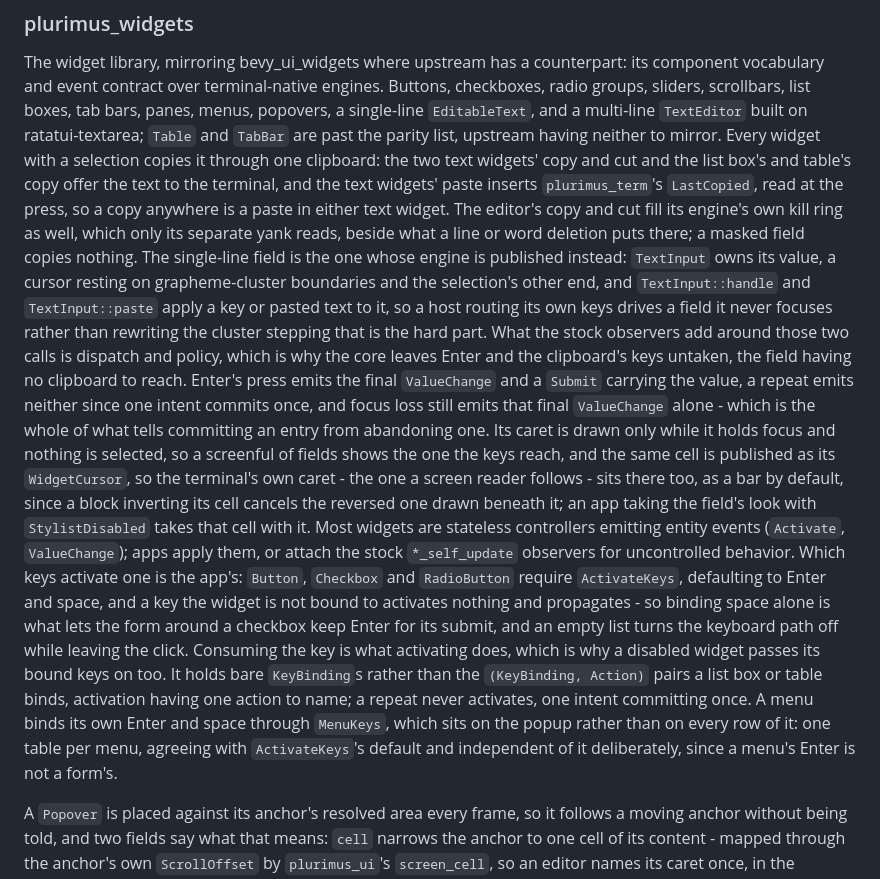
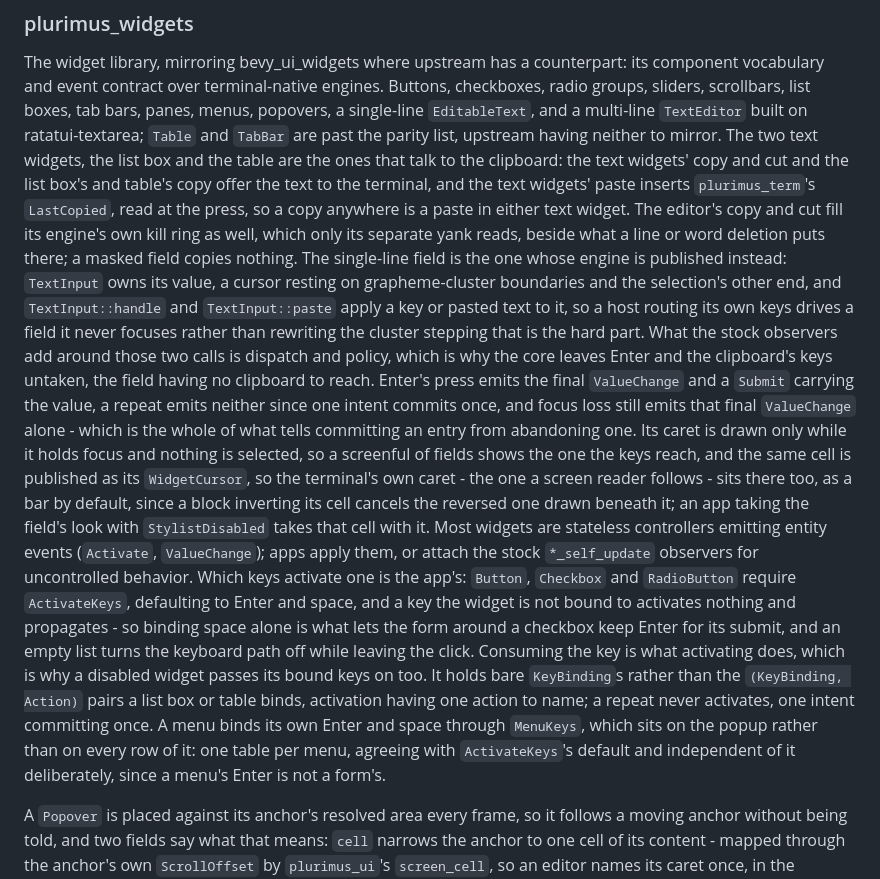
Before and after one commit to kenianbei/plurimus, a Markdown page: ARCHITECTURE.md, the part around the change. Drawn GitHub-style.

Commit message:
docs: name the widgets that talk to the clipboard

```diff
--- a/ARCHITECTURE.md
+++ b/ARCHITECTURE.md
@@ -344,44 +344,44 @@ its component vocabulary and event contract over terminal-native engines.
 Buttons, checkboxes, radio groups, sliders, scrollbars, list boxes, tab bars,
 panes, menus, popovers, a single-line `EditableText`, and a multi-line
 `TextEditor` built on ratatui-textarea; `Table` and `TabBar` are past the parity
-list, upstream having neither to mirror. Every widget with a selection copies it
-through one clipboard: the two text widgets' copy and cut and the list box's and
-table's copy offer the text to the terminal, and the text widgets' paste inserts
-`plurimus_term`'s `LastCopied`, read at the press, so a copy anywhere is a paste
-in either text widget. The editor's copy and cut fill its engine's own kill ring
-as well, which only its separate yank reads, beside what a line or word deletion
-puts there; a masked field copies nothing. The single-line field is the one
-whose engine is published instead: `TextInput` owns its value, a cursor resting
-on grapheme-cluster boundaries and the selection's other end, and
-`TextInput::handle` and `TextInput::paste` apply a key or pasted text to it, so
-a host routing its own keys drives a field it never focuses rather than
-rewriting the cluster stepping that is the hard part. What the stock observers
-add around those two calls is dispatch and policy, which is why the core leaves
-Enter and the clipboard's keys untaken, the field having no clipboard to reach.
-Enter's press emits the final `ValueChange` and a `Submit` carrying the value, a
-repeat emits neither since one intent commits once, and focus loss still emits
-that final `ValueChange` alone - which is the whole of what tells committing an
-entry from abandoning one. Its caret is drawn only while it holds focus and
-nothing is selected, so a screenful of fields shows the one the keys reach, and
-the same cell is published as its `WidgetCursor`, so the terminal's own caret -
-the one a screen reader follows - sits there too, as a bar by default, since a
-block inverting its cell cancels the reversed one drawn beneath it; an app
-taking the field's look with `StylistDisabled` takes that cell with it. Most
-widgets are stateless controllers emitting entity events (`Activate`,
-`ValueChange`); apps apply them, or attach the stock `*_self_update` observers
-for uncontrolled behavior. Which keys activate one is the app's: `Button`,
-`Checkbox` and `RadioButton` require `ActivateKeys`, defaulting to Enter and
-space, and a key the widget is not bound to activates nothing and propagates -
-so binding space alone is what lets the form around a checkbox keep Enter for
-its submit, and an empty list turns the keyboard path off while leaving the
-click. Consuming the key is what activating does, which is why a disabled widget
-passes its bound keys on too. It holds bare `KeyBinding`s rather than the
-`(KeyBinding, Action)` pairs a list box or table binds, activation having one
-action to name; a repeat never activates, one intent committing once. A menu
-binds its own Enter and space through `MenuKeys`, which sits on the popup rather
-than on every row of it: one table per menu, agreeing with `ActivateKeys`'s
-default and independent of it deliberately, since a menu's Enter is not a
-form's.
+list, upstream having neither to mirror. The two text widgets, the list box and
+the table are the ones that talk to the clipboard: the text widgets' copy and
+cut and the list box's and table's copy offer the text to the terminal, and the
+text widgets' paste inserts `plurimus_term`'s `LastCopied`, read at the press,
+so a copy anywhere is a paste in either text widget. The editor's copy and cut
+fill its engine's own kill ring as well, which only its separate yank reads,
+beside what a line or word deletion puts there; a masked field copies nothing.
+The single-line field is the one whose engine is published instead: `TextInput`
+owns its value, a cursor resting on grapheme-cluster boundaries and the
+selection's other end, and `TextInput::handle` and `TextInput::paste` apply a
+key or pasted text to it, so a host routing its own keys drives a field it never
+focuses rather than rewriting the cluster stepping that is the hard part. What
+the stock observers add around those two calls is dispatch and policy, which is
+why the core leaves Enter and the clipboard's keys untaken, the field having no
+clipboard to reach. Enter's press emits the final `ValueChange` and a `Submit`
+carrying the value, a repeat emits neither since one intent commits once, and
+focus loss still emits that final `ValueChange` alone - which is the whole of
+what tells committing an entry from abandoning one. Its caret is drawn only
+while it holds focus and nothing is selected, so a screenful of fields shows the
+one the keys reach, and the same cell is published as its `WidgetCursor`, so the
+terminal's own caret - the one a screen reader follows - sits there too, as a
+bar by default, since a block inverting its cell cancels the reversed one drawn
+beneath it; an app taking the field's look with `StylistDisabled` takes that
+cell with it. Most widgets are stateless controllers emitting entity events
+(`Activate`, `ValueChange`); apps apply them, or attach the stock
+`*_self_update` observers for uncontrolled behavior. Which keys activate one is
+the app's: `Button`, `Checkbox` and `RadioButton` require `ActivateKeys`,
+defaulting to Enter and space, and a key the widget is not bound to activates
+nothing and propagates - so binding space alone is what lets the form around a
+checkbox keep Enter for its submit, and an empty list turns the keyboard path
+off while leaving the click. Consuming the key is what activating does, which is
+why a disabled widget passes its bound keys on too. It holds bare `KeyBinding`s
+rather than the `(KeyBinding, Action)` pairs a list box or table binds,
+activation having one action to name; a repeat never activates, one intent
+committing once. A menu binds its own Enter and space through `MenuKeys`, which
+sits on the popup rather than on every row of it: one table per menu, agreeing
+with `ActivateKeys`'s default and independent of it deliberately, since a menu's
+Enter is not a form's.
 
 A `Popover` is placed against its anchor's resolved area every frame, so it
 follows a moving anchor without being told, and two fields say what that means:
```
